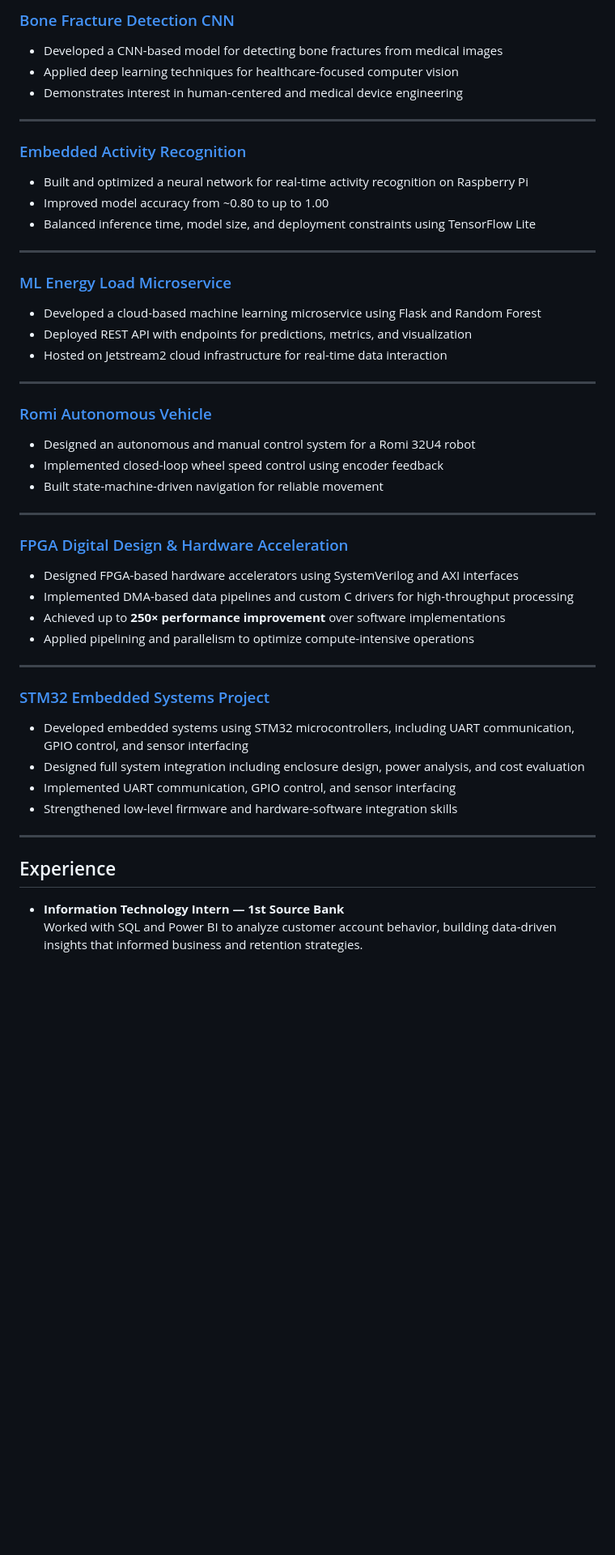
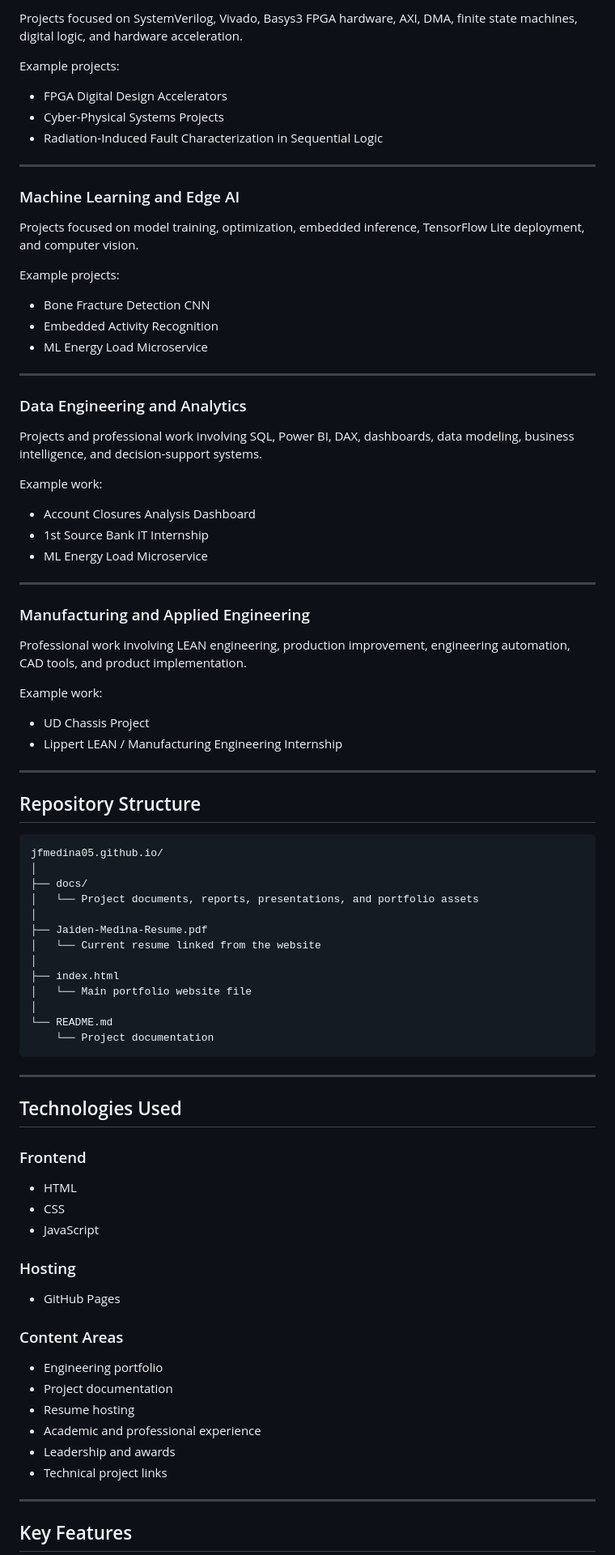
Before and after one commit to jfmedina05/jfmedina05.github.io, a Markdown page: README.md, the part around the change printed below. Shown: that part at 81% size. GitHub-like rendering; blank space fills up the shorter version.

````diff
--- a/README.md
+++ b/README.md
@@ -51,49 +66,91 @@ I enjoy working where systems thinking, performance constraints, and real-world
 
-### [Bone Fracture Detection CNN](https://github.com/jfmedina05/bone-fracture-detection-cnn)
-- Developed a CNN-based model for detecting bone fractures from medical images
-- Applied deep learning techniques for healthcare-focused computer vision
-- Demonstrates interest in human-centered and medical device engineering
+Projects focused on SystemVerilog, Vivado, Basys3 FPGA hardware, AXI, DMA, finite state machines, digital logic, and hardware acceleration.
+
+Example projects:
+
+- FPGA Digital Design Accelerators
+- Cyber-Physical Systems Projects
+- Radiation-Induced Fault Characterization in Sequential Logic
 
 ---
 
-### [Embedded Activity Recognition](https://github.com/jfmedina05/embedded-activity-recognition)
-- Built and optimized a neural network for real-time activity recognition on Raspberry Pi
-- Improved model accuracy from ~0.80 to up to 1.00
-- Balanced inference time, model size, and deployment constraints using TensorFlow Lite
+### Machine Learning and Edge AI
+
+Projects focused on model training, optimization, embedded inference, TensorFlow Lite deployment, and computer vision.
+
+Example projects:
+
+- Bone Fracture Detection CNN
+- Embedded Activity Recognition
+- ML Energy Load Microservice
 
 ---
 
-### [ML Energy Load Microservice](https://github.com/jfmedina05/ml-energy-load-microservice)
-- Developed a cloud-based machine learning microservice using Flask and Random Forest
-- Deployed REST API with endpoints for predictions, metrics, and visualization
-- Hosted on Jetstream2 cloud infrastructure for real-time data interaction
+### Data Engineering and Analytics
+
+Projects and professional work involving SQL, Power BI, DAX, dashboards, data modeling, business intelligence, and decision-support systems.
+
+Example work:
+
+- Account Closures Analysis Dashboard
+- 1st Source Bank IT Internship
+- ML Energy Load Microservice
 
 ---
 
-### [Romi Autonomous Vehicle](https://github.com/jfmedina05/romi-autonomous-vehicle)
-- Designed an autonomous and manual control system for a Romi 32U4 robot
-- Implemented closed-loop wheel speed control using encoder feedback
-- Built state-machine-driven navigation for reliable movement
+### Manufacturing and Applied Engineering
+
+Professional work involving LEAN engineering, production improvement, engineering automation, CAD tools, and product implementation.
+
+Example work:
+
+- UD Chassis Project
+- Lippert LEAN / Manufacturing Engineering Internship
 
 ---
 
-### [FPGA Digital Design & Hardware Acceleration](https://github.com/jfmedina05/fpga-digital-design-accelerators)
-- Designed FPGA-based hardware accelerators using SystemVerilog and AXI interfaces
-- Implemented DMA-based data pipelines and custom C drivers for high-throughput processing
-- Achieved up to **250× performance improvement** over software implementations
-- Applied pipelining and parallelism to optimize compute-intensive operations
+## Repository Structure
+
+```text
+jfmedina05.github.io/
+│
+├── docs/
+│   └── Project documents, reports, presentations, and portfolio assets
+│
+├── Jaiden-Medina-Resume.pdf
+│   └── Current resume linked from the website
+│
+├── index.html
+│   └── Main portfolio website file
+│
+└── README.md
+    └── Project documentation
+```
 
 ---
 
-### [STM32 Embedded Systems Project](https://github.com/jfmedina05/stm32-embedded-systems-project)
-- Developed embedded systems using STM32 microcontrollers, including UART communication, GPIO control, and sensor interfacing
-- Designed full system integration including enclosure design, power analysis, and cost evaluation
-- Implemented UART communication, GPIO control, and sensor interfacing
-- Strengthened low-level firmware and hardware-software integration skills
+## Technologies Used
+
+### Frontend
+
+- HTML
+- CSS
+- JavaScript
+
+### Hosting
+
+- GitHub Pages
+
+### Content Areas
+
+- Engineering portfolio
+- Project documentation
+- Resume hosting
+- Academic and professional experience
+- Leadership and awards
+- Technical project links
 
 ---
 
-## Experience
-- **Information Technology Intern — 1st Source Bank**
-  Worked with SQL and Power BI to analyze customer account behavior, building data-driven insights that informed business and retention strategies.
+## Key Features
 
````
Also changed, not shown: other parts of README.md (+167 -66 lines).
